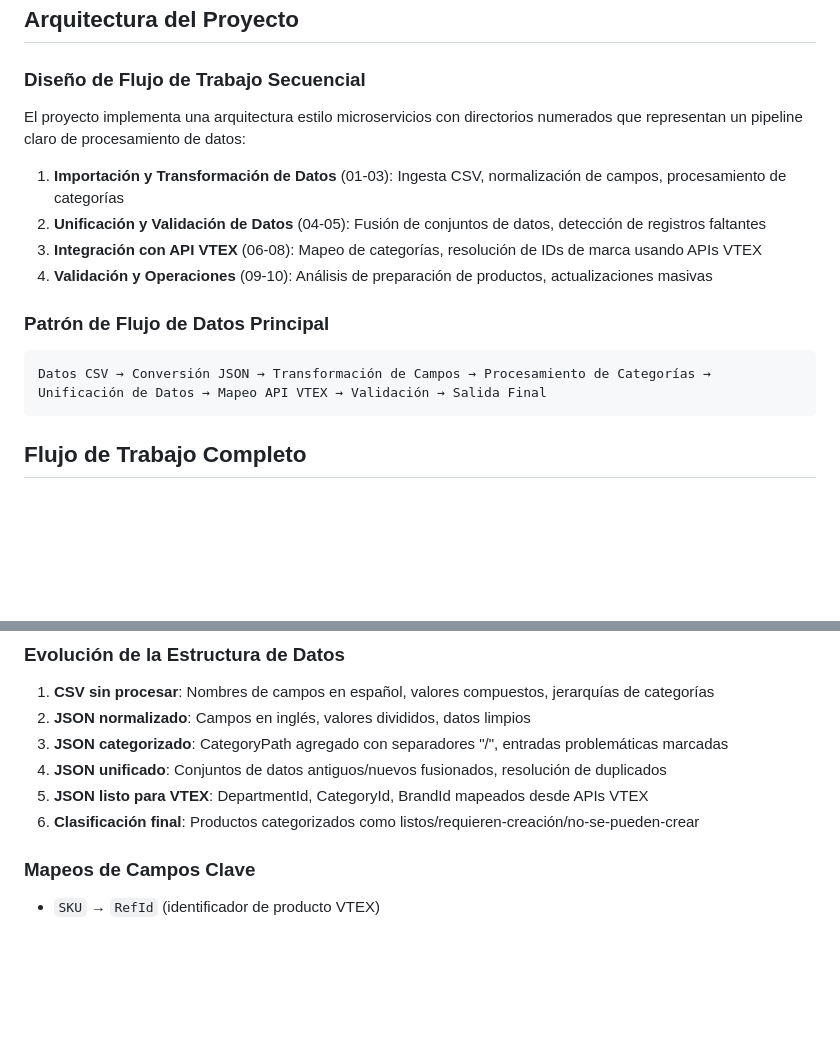
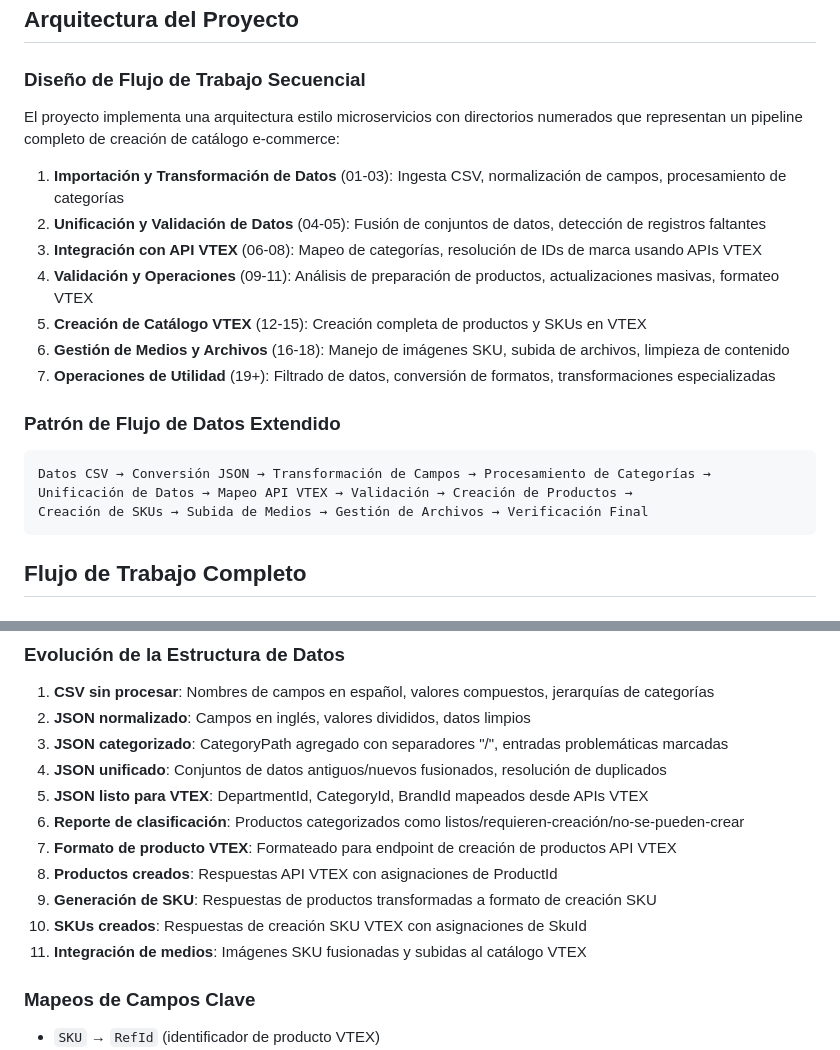
Before and after one commit to JohnAlexanderG/VTEX-Integration-Tools, a Markdown page: README.md, 2 parts joined by grey strips. Drawn GitHub-style; blank space fills up the shorter version.

````diff
--- a/README.md
+++ b/README.md
@@ -41,17 +41,21 @@ VTEX_ENVIRONMENT=vtexcommercestable
 ## Arquitectura del Proyecto
 
 ### Diseño de Flujo de Trabajo Secuencial
-El proyecto implementa una arquitectura estilo microservicios con directorios numerados que representan un pipeline claro de procesamiento de datos:
+El proyecto implementa una arquitectura estilo microservicios con directorios numerados que representan un pipeline completo de creación de catálogo e-commerce:
 
 1. **Importación y Transformación de Datos** (01-03): Ingesta CSV, normalización de campos, procesamiento de categorías
 2. **Unificación y Validación de Datos** (04-05): Fusión de conjuntos de datos, detección de registros faltantes
 3. **Integración con API VTEX** (06-08): Mapeo de categorías, resolución de IDs de marca usando APIs VTEX
-4. **Validación y Operaciones** (09-10): Análisis de preparación de productos, actualizaciones masivas
+4. **Validación y Operaciones** (09-11): Análisis de preparación de productos, actualizaciones masivas, formateo VTEX
+5. **Creación de Catálogo VTEX** (12-15): Creación completa de productos y SKUs en VTEX
+6. **Gestión de Medios y Archivos** (16-18): Manejo de imágenes SKU, subida de archivos, limpieza de contenido
+7. **Operaciones de Utilidad** (19+): Filtrado de datos, conversión de formatos, transformaciones especializadas
 
-### Patrón de Flujo de Datos Principal
+### Patrón de Flujo de Datos Extendido
 ```
 Datos CSV → Conversión JSON → Transformación de Campos → Procesamiento de Categorías →
-Unificación de Datos → Mapeo API VTEX → Validación → Salida Final
+Unificación de Datos → Mapeo API VTEX → Validación → Creación de Productos →
+Creación de SKUs → Subida de Medios → Gestión de Archivos → Verificación Final
 ```
 
 ## Flujo de Trabajo Completo
@@ -156,7 +220,12 @@ python3 json_to_csv/json_to_csv.py input.json output.csv
 3. **JSON categorizado**: CategoryPath agregado con separadores "/", entradas problemáticas marcadas
 4. **JSON unificado**: Conjuntos de datos antiguos/nuevos fusionados, resolución de duplicados
 5. **JSON listo para VTEX**: DepartmentId, CategoryId, BrandId mapeados desde APIs VTEX
-6. **Clasificación final**: Productos categorizados como listos/requieren-creación/no-se-pueden-crear
+6. **Reporte de clasificación**: Productos categorizados como listos/requieren-creación/no-se-pueden-crear
+7. **Formato de producto VTEX**: Formateado para endpoint de creación de productos API VTEX
+8. **Productos creados**: Respuestas API VTEX con asignaciones de ProductId
+9. **Generación de SKU**: Respuestas de productos transformadas a formato de creación SKU
+10. **SKUs creados**: Respuestas de creación SKU VTEX con asignaciones de SkuId
+11. **Integración de medios**: Imágenes SKU fusionadas y subidas al catálogo VTEX
 
 ### Mapeos de Campos Clave
 - `SKU` → `RefId` (identificador de producto VTEX)
````
Also changed, not shown: other parts of README.md (+88 -13 lines).
